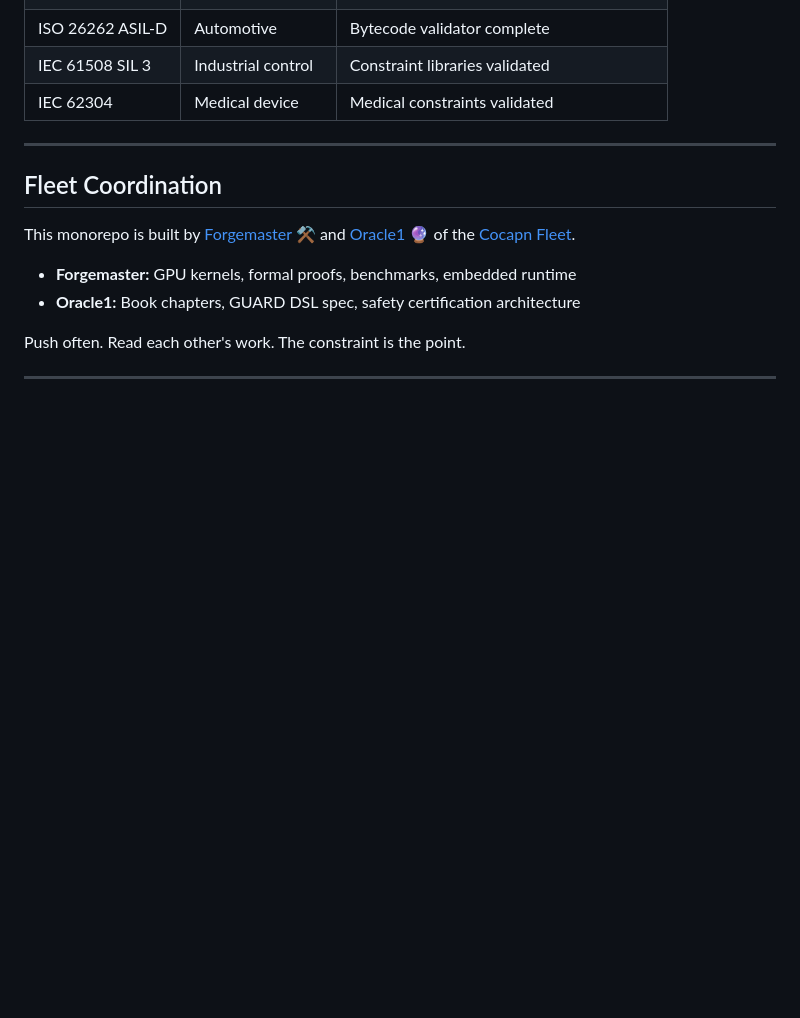
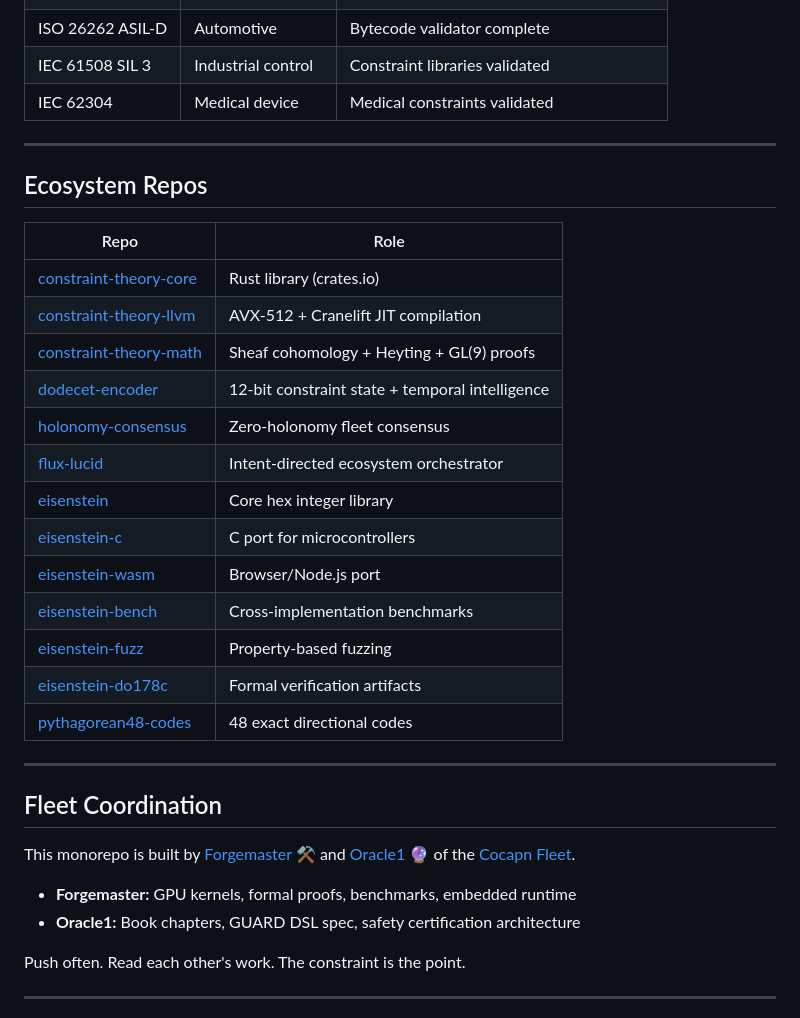
Before and after one commit to SuperInstance/constraint-theory-ecosystem, a Markdown page: README.md, the part around the change. Drawn GitHub-style; blank space fills up the shorter version.

Commit message:
docs: README update (fleet documentation sweep)

```diff
--- a/README.md
+++ b/README.md
@@ -171,6 +171,26 @@ GUARD RATE_OF_CHANGE(temperature, 5)
 
 ---
 
+## Ecosystem Repos
+
+| Repo | Role |
+|------|------|
+| [constraint-theory-core](https://github.com/SuperInstance/constraint-theory-core) | Rust library (crates.io) |
+| [constraint-theory-llvm](https://github.com/SuperInstance/constraint-theory-llvm) | AVX-512 + Cranelift JIT compilation |
+| [constraint-theory-math](https://github.com/SuperInstance/constraint-theory-math) | Sheaf cohomology + Heyting + GL(9) proofs |
+| [dodecet-encoder](https://github.com/SuperInstance/dodecet-encoder) | 12-bit constraint state + temporal intelligence |
+| [holonomy-consensus](https://github.com/SuperInstance/holonomy-consensus) | Zero-holonomy fleet consensus |
+| [flux-lucid](https://github.com/SuperInstance/flux-lucid) | Intent-directed ecosystem orchestrator |
+| [eisenstein](https://github.com/SuperInstance/eisenstein) | Core hex integer library |
+| [eisenstein-c](https://github.com/SuperInstance/eisenstein-c) | C port for microcontrollers |
+| [eisenstein-wasm](https://github.com/SuperInstance/eisenstein-wasm) | Browser/Node.js port |
+| [eisenstein-bench](https://github.com/SuperInstance/eisenstein-bench) | Cross-implementation benchmarks |
+| [eisenstein-fuzz](https://github.com/SuperInstance/eisenstein-fuzz) | Property-based fuzzing |
+| [eisenstein-do178c](https://github.com/SuperInstance/eisenstein-do178c) | Formal verification artifacts |
+| [pythagorean48-codes](https://github.com/SuperInstance/pythagorean48-codes) | 48 exact directional codes |
+
+---
+
 ## Fleet Coordination
 
 This monorepo is built by [Forgemaster ⚒️](https://github.com/SuperInstance/forgemaster) and [Oracle1 🔮](https://github.com/SuperInstance/oracle1-vessel) of the [Cocapn Fleet](https://cocapn.ai).
```
